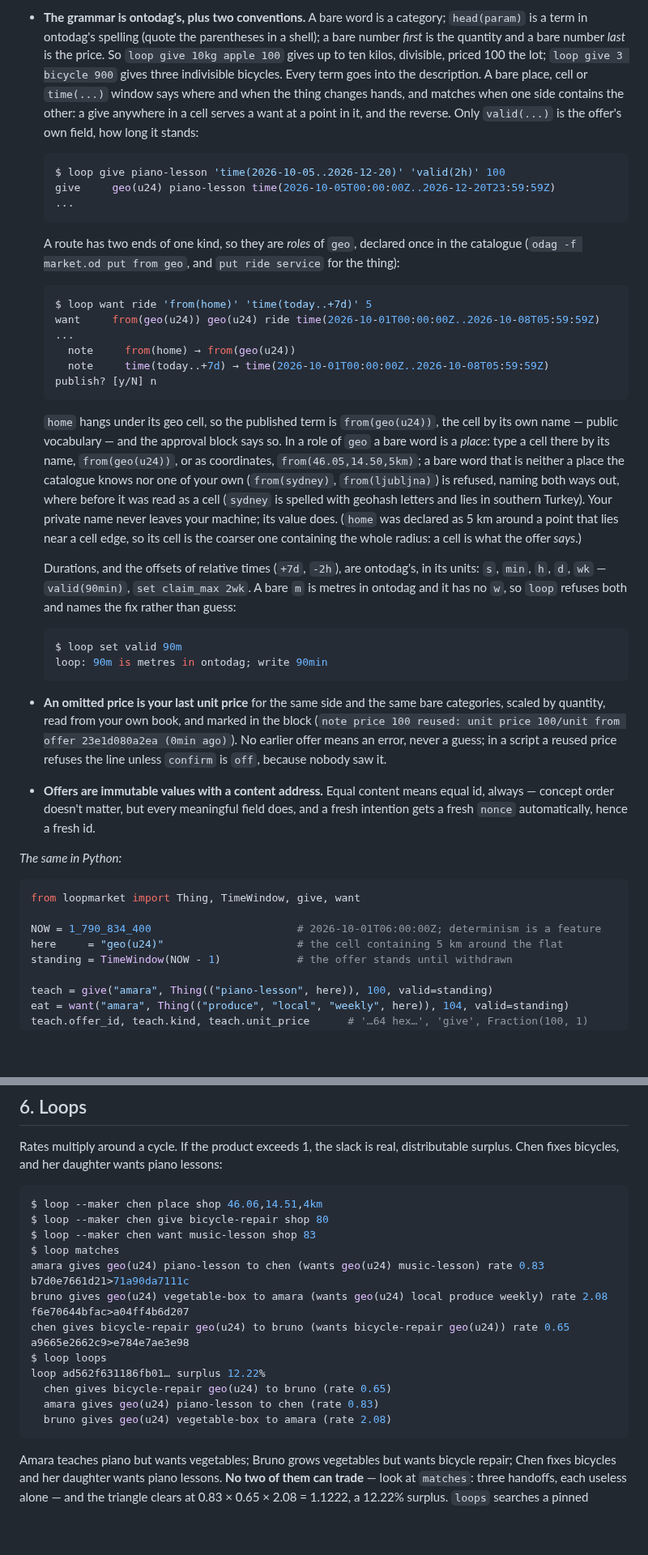
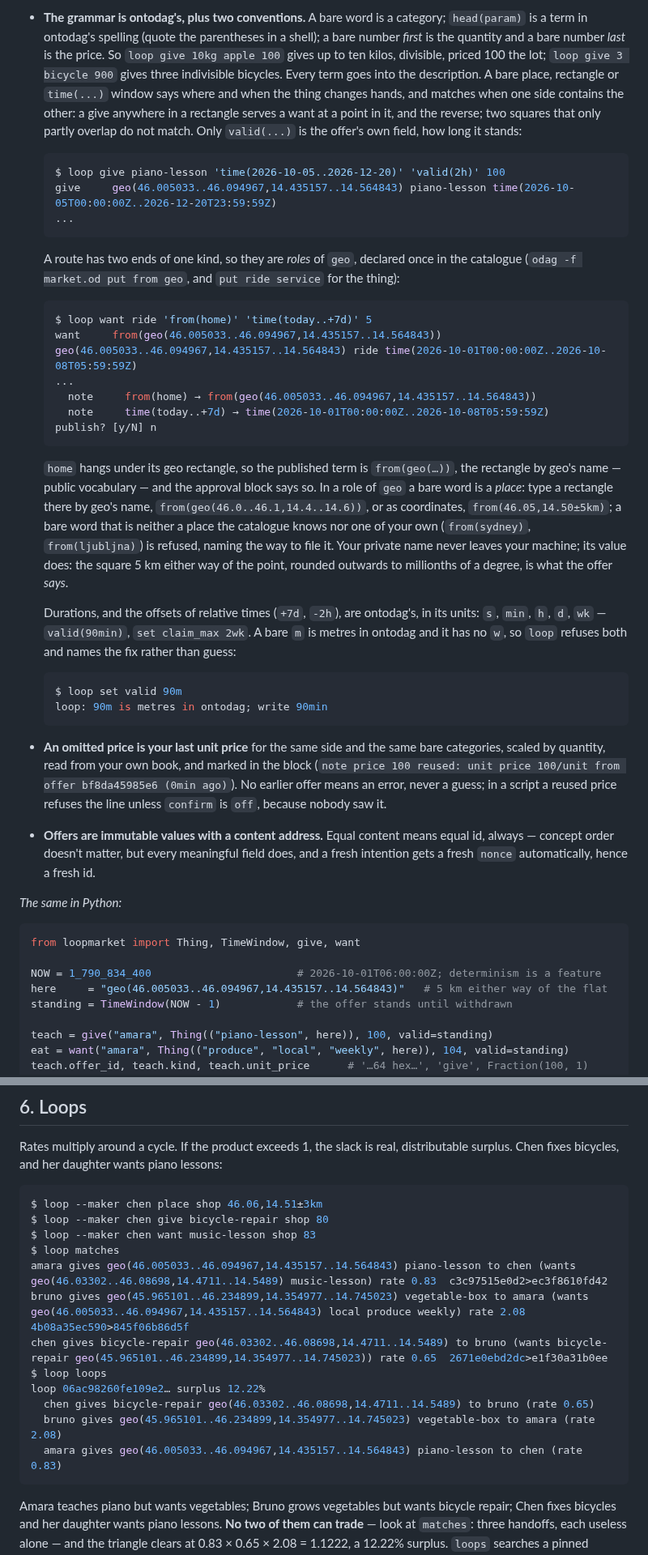
Before and after one commit to petfold/loopmarket, a Markdown page: docs/USER-GUIDE.md, 2 parts joined by grey strips. Shown at 81% size. GitHub-like rendering; blank space fills up the shorter version.

````diff
--- a/docs/USER-GUIDE.md
+++ b/docs/USER-GUIDE.md
@@ -237,14 +239,15 @@ Things to notice:
   bare number *last* is the price. So `loop give 10kg apple 100` gives up
   to ten kilos, divisible, priced 100 the lot; `loop give 3 bicycle 900`
   gives three indivisible bicycles. Every term goes into the description.
-  A bare place, cell or `time(...)` window says where and when the thing
-  changes hands, and matches when one side contains the other: a give
-  anywhere in a cell serves a want at a point in it, and the reverse.
+  A bare place, rectangle or `time(...)` window says where and when the
+  thing changes hands, and matches when one side contains the other: a
+  give anywhere in a rectangle serves a want at a point in it, and the
+  reverse; two squares that only partly overlap do not match.
   Only `valid(...)` is the offer's own field, how long it stands:
 
   ```console
   $ loop give piano-lesson 'time(2026-10-05..2026-12-20)' 'valid(2h)' 100
-  give     geo(u24) piano-lesson time(2026-10-05T00:00:00Z..2026-12-20T23:59:59Z)
+  give     geo(46.005033..46.094967,14.435157..14.564843) piano-lesson time(2026-10-05T00:00:00Z..2026-12-20T23:59:59Z)
   ...
   ```
 
@@ -254,24 +257,23 @@ Things to notice:
 
   ```console
   $ loop want ride 'from(home)' 'time(today..+7d)' 5
-  want     from(geo(u24)) geo(u24) ride time(2026-10-01T00:00:00Z..2026-10-08T05:59:59Z)
+  want     from(geo(46.005033..46.094967,14.435157..14.564843)) geo(46.005033..46.094967,14.435157..14.564843) ride time(2026-10-01T00:00:00Z..2026-10-08T05:59:59Z)
   ...
-    note     from(home) → from(geo(u24))
+    note     from(home) → from(geo(46.005033..46.094967,14.435157..14.564843))
     note     time(today..+7d) → time(2026-10-01T00:00:00Z..2026-10-08T05:59:59Z)
   publish? [y/N] n
   ```
 
-  `home` hangs under its geo cell, so the published term is
-  `from(geo(u24))`, the cell by its own name — public vocabulary — and the
+  `home` hangs under its geo rectangle, so the published term is
+  `from(geo(…))`, the rectangle by geo's name — public vocabulary — and the
   approval block says so. In a role of `geo` a bare word is a *place*: type
-  a cell there by its name, `from(geo(u24))`, or as coordinates,
-  `from(46.05,14.50,5km)`; a bare word that is neither a place the
-  catalogue knows nor one of your own (`from(sydney)`, `from(ljubljna)`) is
-  refused, naming both ways out, where before it was read as a cell
-  (`sydney` is spelled with geohash letters and lies in southern Turkey). Your private name
-  never leaves your machine; its value does. (`home` was declared as 5 km
-  around a point that lies near a cell edge, so its cell is the coarser
-  one containing the whole radius: a cell is what the offer *says*.)
+  a rectangle there by geo's name, `from(geo(46.0..46.1,14.4..14.6))`, or
+  as coordinates, `from(46.05,14.50±5km)`; a bare word that is neither a
+  place the catalogue knows nor one of your own (`from(sydney)`,
+  `from(ljubljna)`) is refused, naming the way to file it. Your private
+  name never leaves your machine; its value does: the square 5 km either
+  way of the point, rounded outwards to millionths of a degree, is what the
+  offer *says*.
 
   Durations, and the offsets of relative times (`+7d`, `-2h`), are
   ontodag's, in its units: `s`, `min`, `h`, `d`, `wk` — `valid(90min)`,
@@ -285,7 +287,7 @@ Things to notice:
 - **An omitted price is your last unit price** for the same side and the
   same bare categories, scaled by quantity, read from your own book, and
   marked in the block (`note price 100 reused: unit price 100/unit from
-  offer 23e1d080a2ea (0min ago)`). No earlier offer means an error, never a
+  offer bf8da45985e6 (0min ago)`). No earlier offer means an error, never a
   guess; in a script a reused price refuses the line unless `confirm` is
   `off`, because nobody saw it.
 - **Offers are immutable values with a content address.** Equal content
@@ -299,7 +301,7 @@ Things to notice:
 from loopmarket import Thing, TimeWindow, give, want
 
 NOW = 1_790_834_400                       # 2026-10-01T06:00:00Z; determinism is a feature
-here     = "geo(u24)"                     # the cell containing 5 km around the flat
+here     = "geo(46.005033..46.094967,14.435157..14.564843)"   # 5 km either way of the flat
 standing = TimeWindow(NOW - 1)            # the offer stands until withdrawn
 
 teach = give("amara", Thing(("piano-lesson", here)), 100, valid=standing)
@@ -433,18 +435,18 @@ real, distributable surplus. Chen fixes bicycles, and her daughter wants
 piano lessons:
 
 ```console
-$ loop --maker chen place shop 46.06,14.51,4km
+$ loop --maker chen place shop 46.06,14.51±3km
 $ loop --maker chen give bicycle-repair shop 80
 $ loop --maker chen want music-lesson shop 83
 $ loop matches
-amara gives geo(u24) piano-lesson to chen (wants geo(u24) music-lesson) rate 0.83  b7d0e7661d21>71a90da7111c
-bruno gives geo(u24) vegetable-box to amara (wants geo(u24) local produce weekly) rate 2.08  f6e70644bfac>a04ff4b6d207
-chen gives bicycle-repair geo(u24) to bruno (wants bicycle-repair geo(u24)) rate 0.65  a9665e2662c9>e784e7ae3e98
+amara gives geo(46.005033..46.094967,14.435157..14.564843) piano-lesson to chen (wants geo(46.03302..46.08698,14.4711..14.5489) music-lesson) rate 0.83  c3c97515e0d2>ec3f8610fd42
+bruno gives geo(45.965101..46.234899,14.354977..14.745023) vegetable-box to amara (wants geo(46.005033..46.094967,14.435157..14.564843) local produce weekly) rate 2.08  4b08a35ec590>845f06b86d5f
+chen gives bicycle-repair geo(46.03302..46.08698,14.4711..14.5489) to bruno (wants bicycle-repair geo(45.965101..46.234899,14.354977..14.745023)) rate 0.65  2671e0ebd2dc>e1f30a31b0ee
 $ loop loops
-loop ad562f631186fb01… surplus 12.22%
-  chen gives bicycle-repair geo(u24) to bruno (rate 0.65)
-  amara gives geo(u24) piano-lesson to chen (rate 0.83)
-  bruno gives geo(u24) vegetable-box to amara (rate 2.08)
+loop 06ac98260fe109e2… surplus 12.22%
+  chen gives bicycle-repair geo(46.03302..46.08698,14.4711..14.5489) to bruno (rate 0.65)
+  bruno gives geo(45.965101..46.234899,14.354977..14.745023) vegetable-box to amara (rate 2.08)
+  amara gives geo(46.005033..46.094967,14.435157..14.564843) piano-lesson to chen (rate 0.83)
 ```
 
 Amara teaches piano but wants vegetables; Bruno grows vegetables but wants
````
Also changed, not shown: other parts of docs/USER-GUIDE.md (+50 -48 lines), docs/plans/ontodag-coupling.md (+1 -1 lines).
